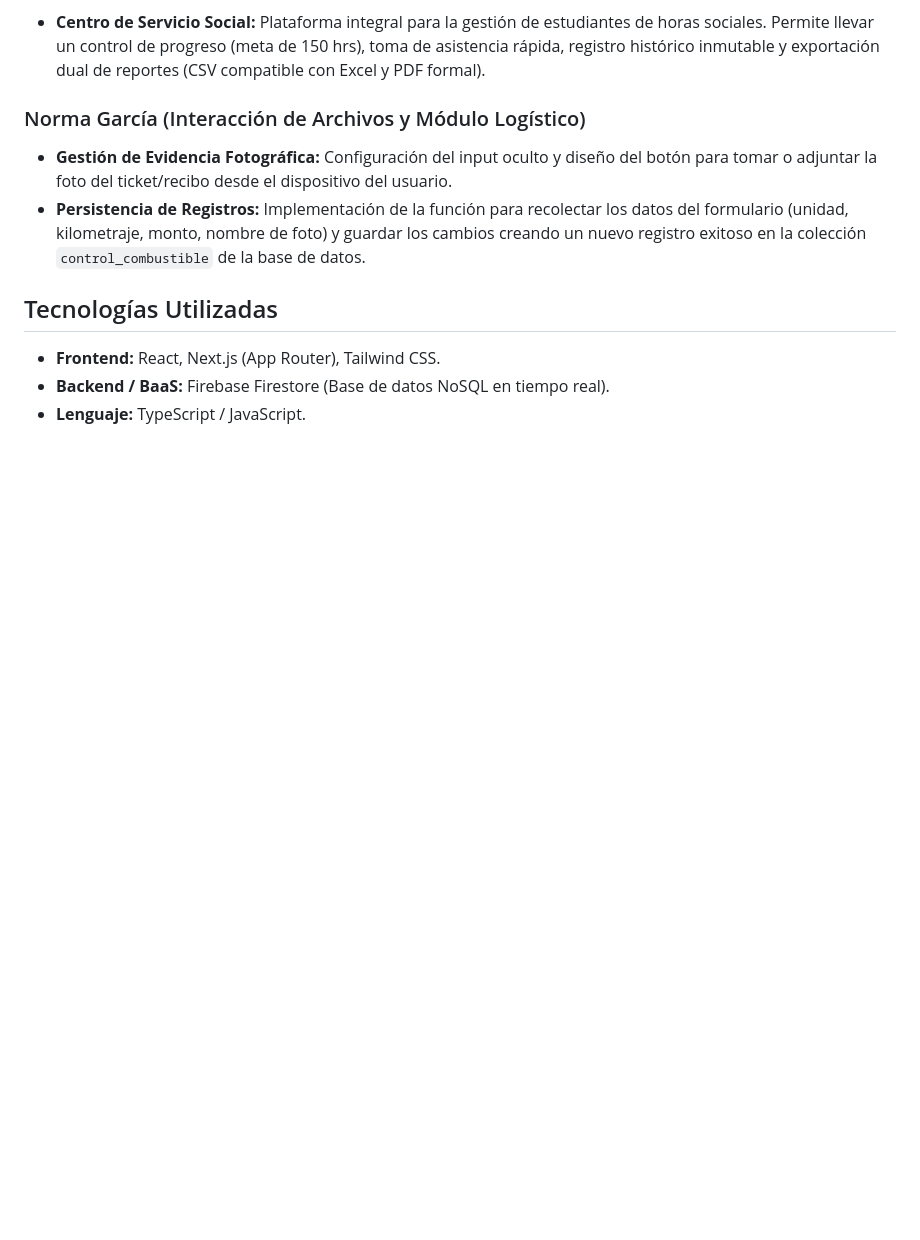
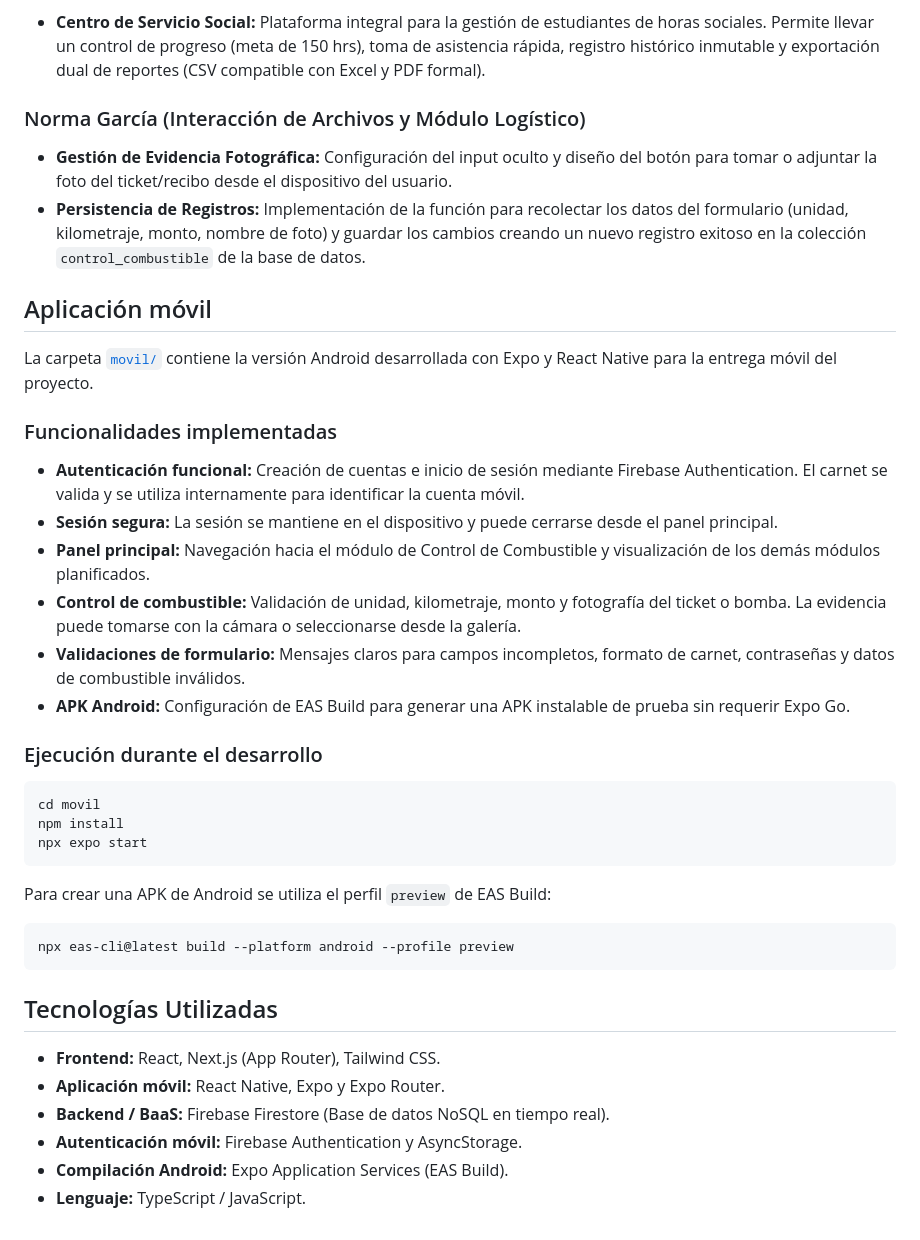
Before and after one commit to nsgg199404-glitch/CRUZ-ROJA, a Markdown page: README.md, the part around the change. Rendered like a GitHub page; blank space fills up the shorter version.

Commit message:
Documenta aplicacion movil y APK

````diff
--- a/README.md
+++ b/README.md
@@ -24,7 +24,36 @@ Plataforma web administrativa desarrollada en Next.js y Tailwind CSS, sincroniza
 * **Gestión de Evidencia Fotográfica:** Configuración del input oculto y diseño del botón para tomar o adjuntar la foto del ticket/recibo desde el dispositivo del usuario.
 * **Persistencia de Registros:** Implementación de la función para recolectar los datos del formulario (unidad, kilometraje, monto, nombre de foto) y guardar los cambios creando un nuevo registro exitoso en la colección `control_combustible` de la base de datos.
 
+## Aplicación móvil
+
+La carpeta [`movil/`](movil/) contiene la versión Android desarrollada con Expo y React Native para la entrega móvil del proyecto.
+
+### Funcionalidades implementadas
+* **Autenticación funcional:** Creación de cuentas e inicio de sesión mediante Firebase Authentication. El carnet se valida y se utiliza internamente para identificar la cuenta móvil.
+* **Sesión segura:** La sesión se mantiene en el dispositivo y puede cerrarse desde el panel principal.
+* **Panel principal:** Navegación hacia el módulo de Control de Combustible y visualización de los demás módulos planificados.
+* **Control de combustible:** Validación de unidad, kilometraje, monto y fotografía del ticket o bomba. La evidencia puede tomarse con la cámara o seleccionarse desde la galería.
+* **Validaciones de formulario:** Mensajes claros para campos incompletos, formato de carnet, contraseñas y datos de combustible inválidos.
+* **APK Android:** Configuración de EAS Build para generar una APK instalable de prueba sin requerir Expo Go.
+
+### Ejecución durante el desarrollo
+
+```bash
+cd movil
+npm install
+npx expo start
+```
+
+Para crear una APK de Android se utiliza el perfil `preview` de EAS Build:
+
+```bash
+npx eas-cli@latest build --platform android --profile preview
+```
+
 ##  Tecnologías Utilizadas
 * **Frontend:** React, Next.js (App Router), Tailwind CSS.
+* **Aplicación móvil:** React Native, Expo y Expo Router.
 * **Backend / BaaS:** Firebase Firestore (Base de datos NoSQL en tiempo real).
+* **Autenticación móvil:** Firebase Authentication y AsyncStorage.
+* **Compilación Android:** Expo Application Services (EAS Build).
 * **Lenguaje:** TypeScript / JavaScript.
````
